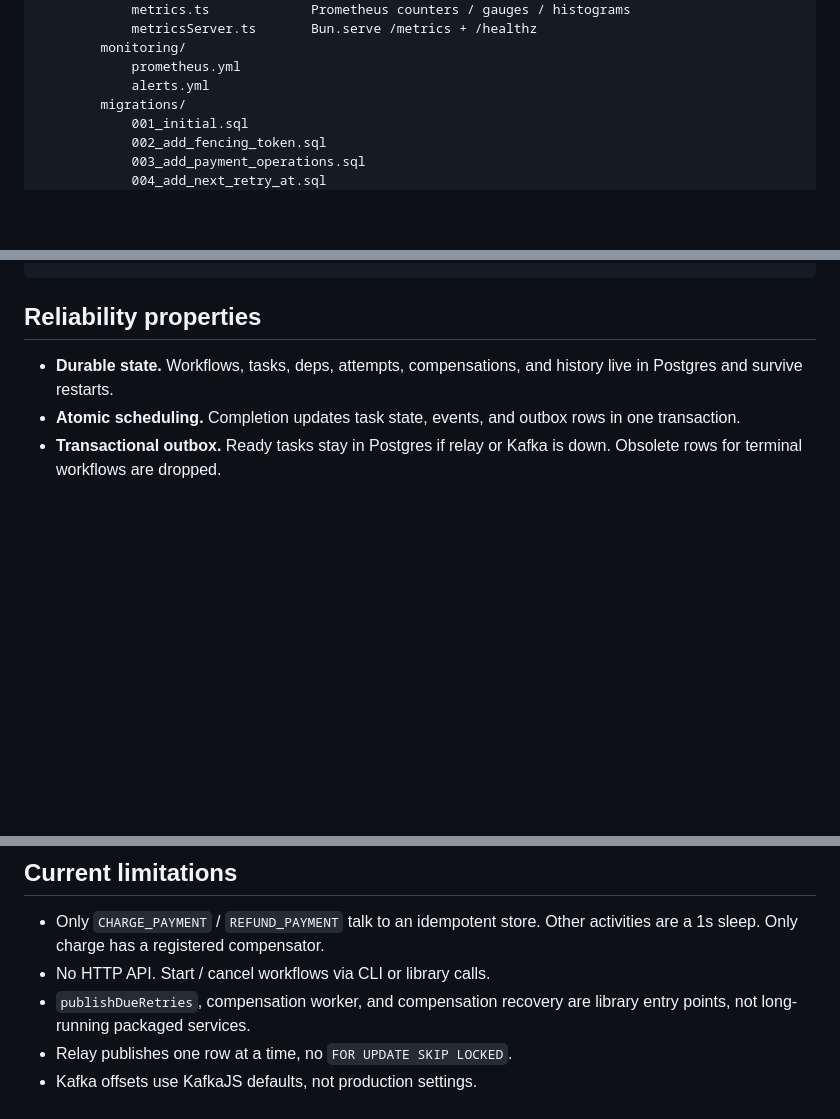
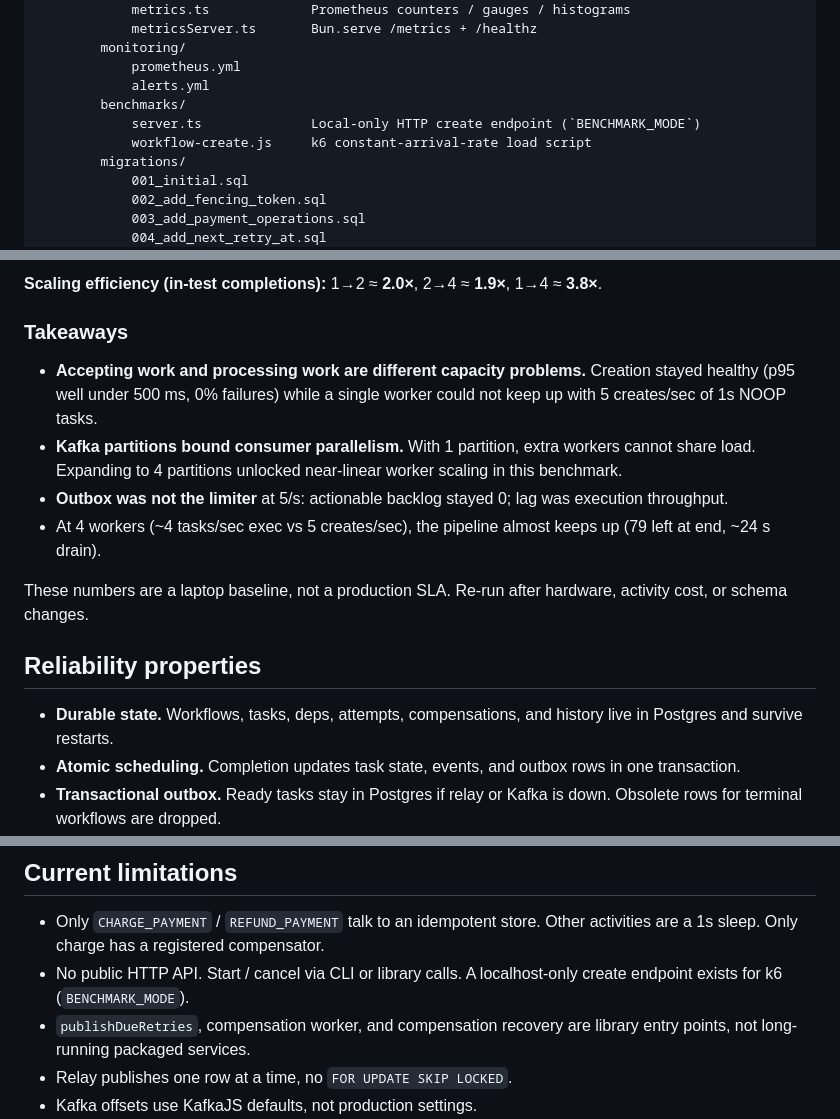
Before and after one commit to vinaybadgujar102/mini-temporal, a Markdown page: README.md, 3 parts joined by grey strips. GitHub-like rendering; blank space fills up the shorter version.

```diff
--- a/README.md
+++ b/README.md
@@ -147,6 +147,9 @@ engine/
         monitoring/
             prometheus.yml
             alerts.yml
+        benchmarks/
+            server.ts              Local-only HTTP create endpoint (`BENCHMARK_MODE`)
+            workflow-create.js     k6 constant-arrival-rate load script
         migrations/
             001_initial.sql
             002_add_fencing_token.sql
@@ -459,3 +535,14 @@ bun run test:failure
+**Scaling efficiency (in-test completions):** 1→2 ≈ **2.0×**, 2→4 ≈ **1.9×**, 1→4 ≈ **3.8×**.
+
+### Takeaways
+
+- **Accepting work and processing work are different capacity problems.** Creation stayed healthy (p95 well under 500 ms, 0% failures) while a single worker could not keep up with 5 creates/sec of 1s NOOP tasks.
+- **Kafka partitions bound consumer parallelism.** With 1 partition, extra workers cannot share load. Expanding to 4 partitions unlocked near-linear worker scaling in this benchmark.
+- **Outbox was not the limiter** at 5/s: actionable backlog stayed 0; lag was execution throughput.
+- At 4 workers (~4 tasks/sec exec vs 5 creates/sec), the pipeline almost keeps up (79 left at end, ~24 s drain).
+
+These numbers are a laptop baseline, not a production SLA. Re-run after hardware, activity cost, or schema changes.
+
 ## Reliability properties
 
 - **Durable state.** Workflows, tasks, deps, attempts, compensations, and history live in Postgres and survive restarts.
@@ -474,7 +561,7 @@ bun run test:failure
 ## Current limitations
 
 - Only `CHARGE_PAYMENT` / `REFUND_PAYMENT` talk to an idempotent store. Other activities are a 1s sleep. Only charge has a registered compensator.
-- No HTTP API. Start / cancel workflows via CLI or library calls.
+- No public HTTP API. Start / cancel via CLI or library calls. A localhost-only create endpoint exists for k6 (`BENCHMARK_MODE`).
 - `publishDueRetries`, compensation worker, and compensation recovery are library entry points, not long-running packaged services.
 - Relay publishes one row at a time, no `FOR UPDATE SKIP LOCKED`.
 - Kafka offsets use KafkaJS defaults, not production settings.
```
Also changed, not shown: other parts of README.md (+73 -0 lines).
